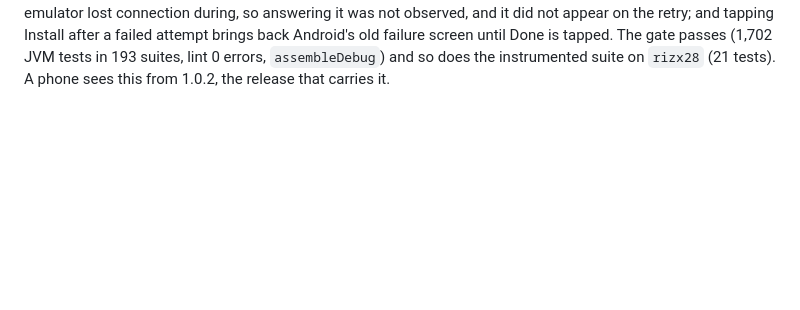
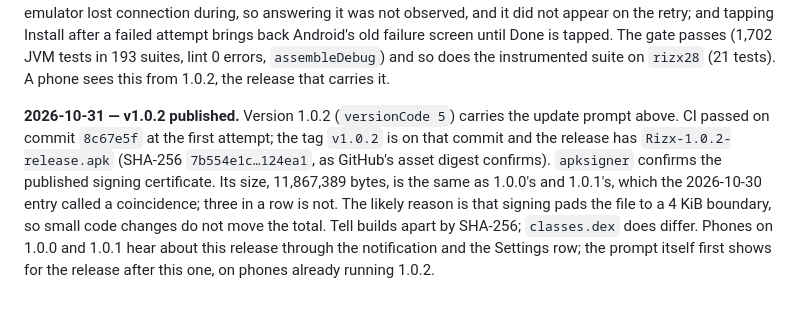
Before and after one commit to UlisesFTP/Rizx-Music-Player, a Markdown page: docs/CONTEXT.md, the part around the change. GitHub-like rendering; blank space fills up the shorter version.

Commit message:
registra la publicación de v1.0.2
Log entry for the release: the tag, the APK digest, who sees the prompt and
when, and a correction: the matching APK size is not a coincidence.

Co-Authored-By: Claude Opus 5.5 <noreply@anthropic.com>

```diff
--- a/docs/CONTEXT.md
+++ b/docs/CONTEXT.md
@@ -187,3 +187,12 @@ attempt, which the emulator lost connection during, so answering it was not obse
 the retry; and tapping Install after a failed attempt brings back Android's old failure screen until Done is
 tapped. The gate passes (1,702 JVM tests in 193 suites, lint 0 errors, `assembleDebug`) and so does the
 instrumented suite on `rizx28` (21 tests). A phone sees this from 1.0.2, the release that carries it.
+
+**2026-10-31 — v1.0.2 published.** Version 1.0.2 (`versionCode 5`) carries the update prompt above. CI passed
+on commit `8c67e5f` at the first attempt; the tag `v1.0.2` is on that commit and the release has
+`Rizx-1.0.2-release.apk` (SHA-256 `7b554e1c…124ea1`, as GitHub's asset digest confirms). `apksigner` confirms
+the published signing certificate. Its size, 11,867,389 bytes, is the same as 1.0.0's and 1.0.1's, which the
+2026-10-30 entry called a coincidence; three in a row is not. The likely reason is that signing pads the file
+to a 4 KiB boundary, so small code changes do not move the total. Tell builds apart by SHA-256; `classes.dex`
+does differ. Phones on 1.0.0 and 1.0.1 hear about this release through the notification and the Settings row;
+the prompt itself first shows for the release after this one, on phones already running 1.0.2.
```
